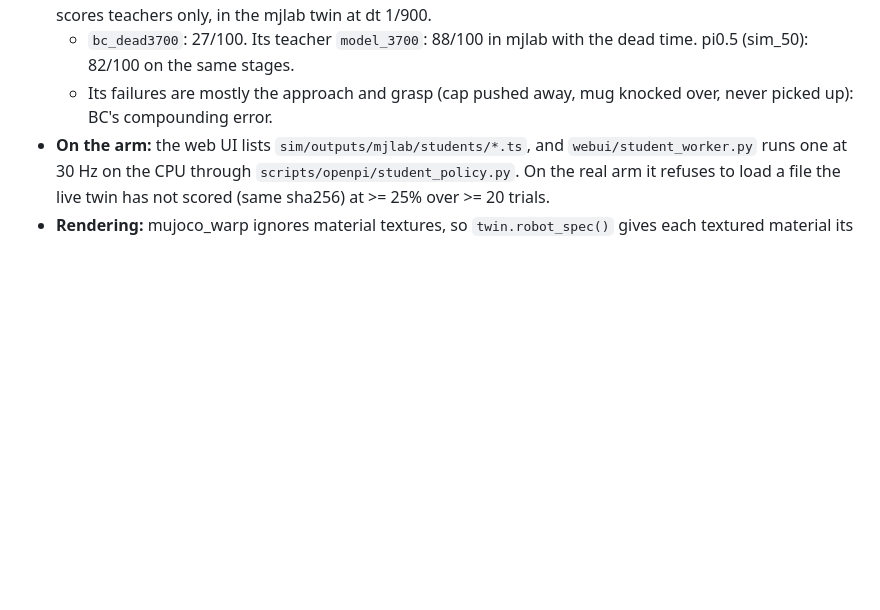
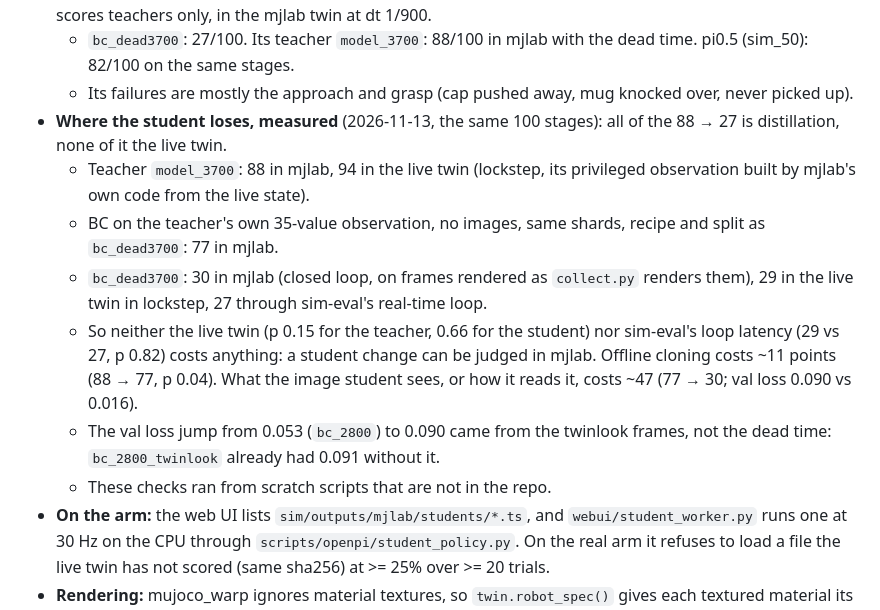
Before and after one commit to zetanschy/agent_101, a Markdown page: CLAUDE.md, the part around the change. Rendered like a GitHub page; blank space fills up the shorter version.

Commit message:
CLAUDE.md: where the BC student loses: all distillation, not the live twin
Teacher model_3700 scores 88 in mjlab and 94 in the live twin; BC on the teacher's own observation 77; the image student 30 in mjlab, 29 and 27 in the live twin. Offline cloning costs ~11 points, the image student's inputs ~47.

Co-Authored-By: Claude Opus 5.5 <noreply@anthropic.com>

```diff
--- a/CLAUDE.md
+++ b/CLAUDE.md
@@ -204,7 +204,22 @@ cd ../.. && ./robot sim-eval --policy /workspace/sim/outputs/mjlab/students/bc_d
   - `bc_dead3700`: 27/100. Its teacher `model_3700`: 88/100 in mjlab with the dead time.
     pi0.5 (sim_50): 82/100 on the same stages.
   - Its failures are mostly the approach and grasp (cap pushed away, mug knocked over,
-    never picked up): BC's compounding error.
+    never picked up).
+- **Where the student loses, measured** (2026-11-13, the same 100 stages): all of the
+  88 → 27 is distillation, none of it the live twin.
+  - Teacher `model_3700`: 88 in mjlab, 94 in the live twin (lockstep, its privileged
+    observation built by mjlab's own code from the live state).
+  - BC on the teacher's own 35-value observation, no images, same shards, recipe and
+    split as `bc_dead3700`: 77 in mjlab.
+  - `bc_dead3700`: 30 in mjlab (closed loop, on frames rendered as `collect.py` renders
+    them), 29 in the live twin in lockstep, 27 through sim-eval's real-time loop.
+  - So neither the live twin (p 0.15 for the teacher, 0.66 for the student) nor sim-eval's
+    loop latency (29 vs 27, p 0.82) costs anything: a student change can be judged in
+    mjlab. Offline cloning costs ~11 points (88 → 77, p 0.04). What the image student
+    sees, or how it reads it, costs ~47 (77 → 30; val loss 0.090 vs 0.016).
+  - The val loss jump from 0.053 (`bc_2800`) to 0.090 came from the twinlook frames, not
+    the dead time: `bc_2800_twinlook` already had 0.091 without it.
+  - These checks ran from scratch scripts that are not in the repo.
 - **On the arm:** the web UI lists `sim/outputs/mjlab/students/*.ts`, and
   `webui/student_worker.py` runs one at 30 Hz on the CPU through
   `scripts/openpi/student_policy.py`. On the real arm it refuses to load a file the live
```
